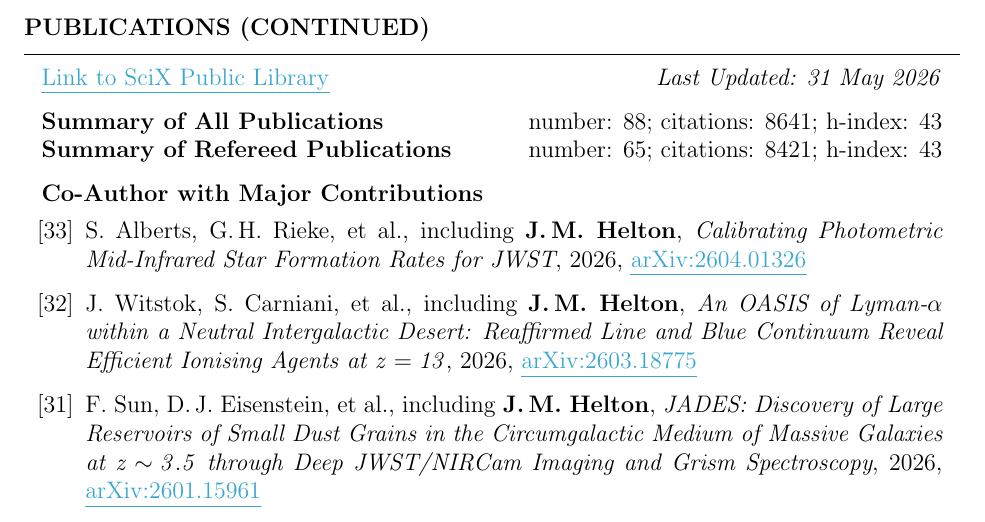
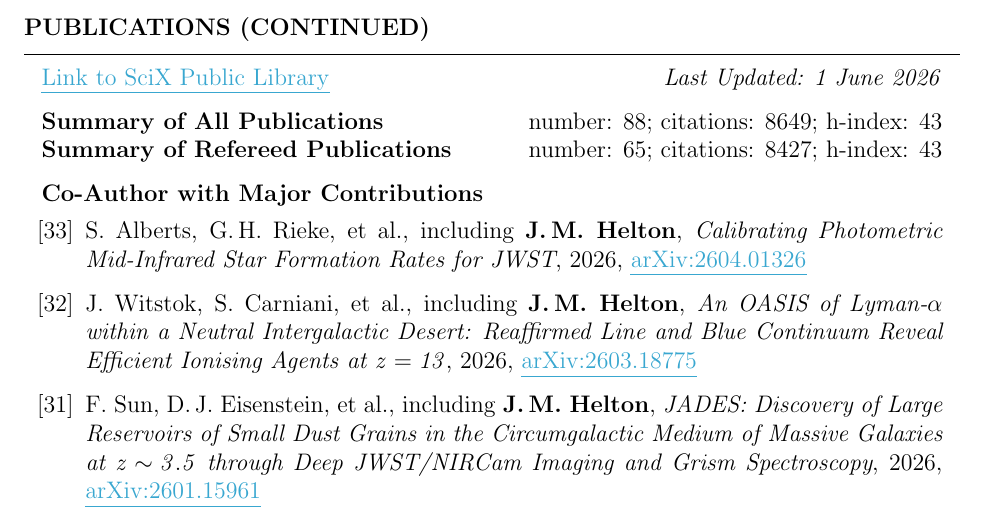
Before and after one commit to jakobhelton/jakobhelton.github.io, a LaTeX CV (assets/cv/JMH_CV.tex): part of page 6 of 11, cut so that both start at the same text. Compiled offline with pdfLaTeX.

Commit message:
chore: daily data update [2026-06-01]

```diff
--- a/assets/cv/JMH_CV.tex
+++ b/assets/cv/JMH_CV.tex
@@ -360,10 +360,10 @@ Prof. Marcia Rieke \hfill The University of Arizona \hfill \ \ \ \ \ \ \ \,\, \h
 
 \begin{rSection}{Publications (Continued)}
 
-\href{https://scixplorer.org/public-libraries/57nm1ouuTMusp62fvjiXYg}{\ul{Link to SciX Public Library}} \hfill \textit{Last Updated: 31 May 2026}
+\href{https://scixplorer.org/public-libraries/57nm1ouuTMusp62fvjiXYg}{\ul{Link to SciX Public Library}} \hfill \textit{Last Updated: 1 June 2026}
 
-\textbf{Summary of All Publications} \hfill number: $88$; citations: $8641$; h-index: $43$ \\
-\textbf{Summary of Refereed Publications} \hfill number: $65$; citations: $8421$; h-index: $43$
+\textbf{Summary of All Publications} \hfill number: $88$; citations: $8649$; h-index: $43$ \\
+\textbf{Summary of Refereed Publications} \hfill number: $65$; citations: $8427$; h-index: $43$
 
 %	CO-AUTHOR WITH MAJOR CONTRIBUTIONS PUBLICATIONS SECTION
 
```
Also changed, not shown: assets/cv/JMH_CV.tex (6 more changed lines), 2 other files.
